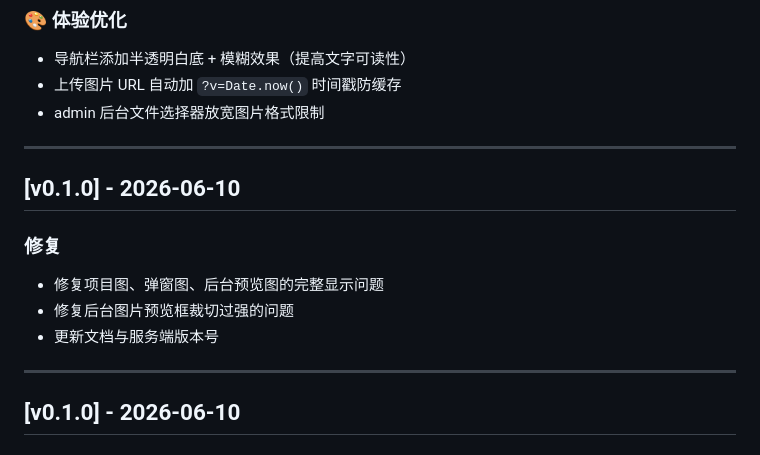
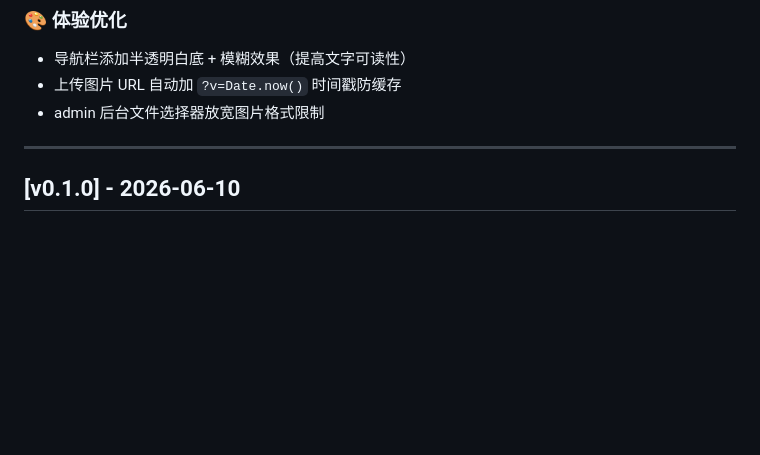
Before and after one commit to Caser-86/jiayuyuan-ai-portfolio, a Markdown page: CHANGELOG.md, the part around the change. Rendered like a GitHub page; blank space fills up the shorter version.

```diff
--- a/CHANGELOG.md
+++ b/CHANGELOG.md
@@ -35,16 +35,6 @@
 - 导航栏添加半透明白底 + 模糊效果（提高文字可读性）
 - 上传图片 URL 自动加 `?v=Date.now()` 时间戳防缓存
 - admin 后台文件选择器放宽图片格式限制
-
----
-
-## [v0.1.0] - 2026-06-10
-
-### 修复
-
-- 修复项目图、弹窗图、后台预览图的完整显示问题
-- 修复后台图片预览框裁切过强的问题
-- 更新文档与服务端版本号
 
 ---
 
```
Also changed, not shown: README.md (+5 -1 lines), implementation_plan.md (+2 -0 lines).
